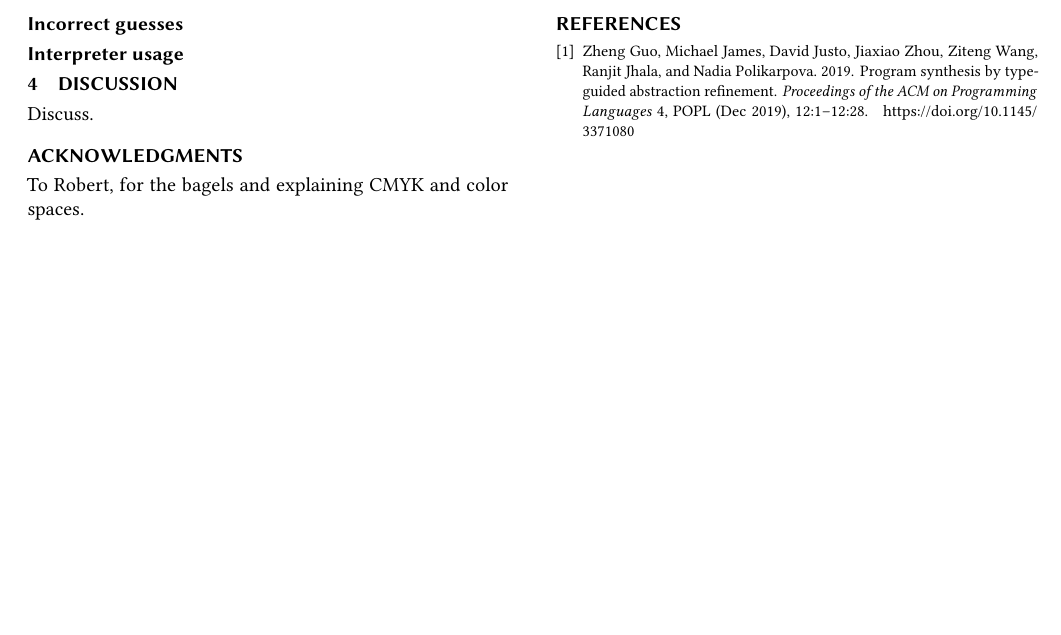
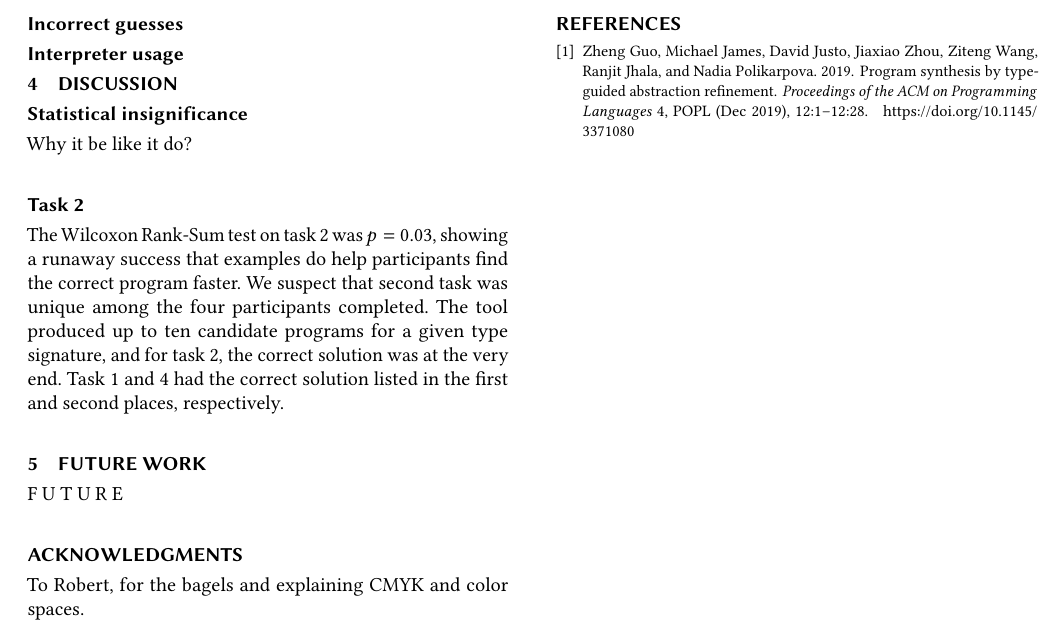
Before and after one commit to djrenren/hoogleplus-examples-paper, a LaTeX paper (paper.tex, which reads discussion.tex, future.tex): part of page 2 of 3, cut so that both start at the same text, the shorter picture padded with empty space. Compiled offline with pdfLaTeX.

Commit message:
Task 2 light discussion; future work created

```diff
--- a/discussion.tex
+++ b/discussion.tex
@@ -1,3 +1,17 @@
 \section{Discussion}
+\label{sec:discussion}
 
-Discuss.
+\subsection{Statistical insignificance}
+Why it be like it do?
+
+\subsection{Task 2}
+The Wilcoxon Rank-Sum test on task 2 was $p=0.03$, showing a runaway success
+that examples do help participants find the correct program faster.
+%
+We suspect that second task was unique among the four participants completed.
+%
+The tool produced up to ten candidate programs for a given type signature, and
+for task 2, the correct solution was at the very end.
+%
+Task 1 and 4 had the correct solution listed in the first and second places,
+respectively.
--- /dev/null
+++ b/future.tex
@@ -0,0 +1,4 @@
+\section{Future Work}
+\label{sec:future}
+
+F U T U R E
--- a/paper.tex
+++ b/paper.tex
@@ -105,6 +105,8 @@
 
 \input{discussion}
 
+\input{future}
+
 
 
 %%
```
